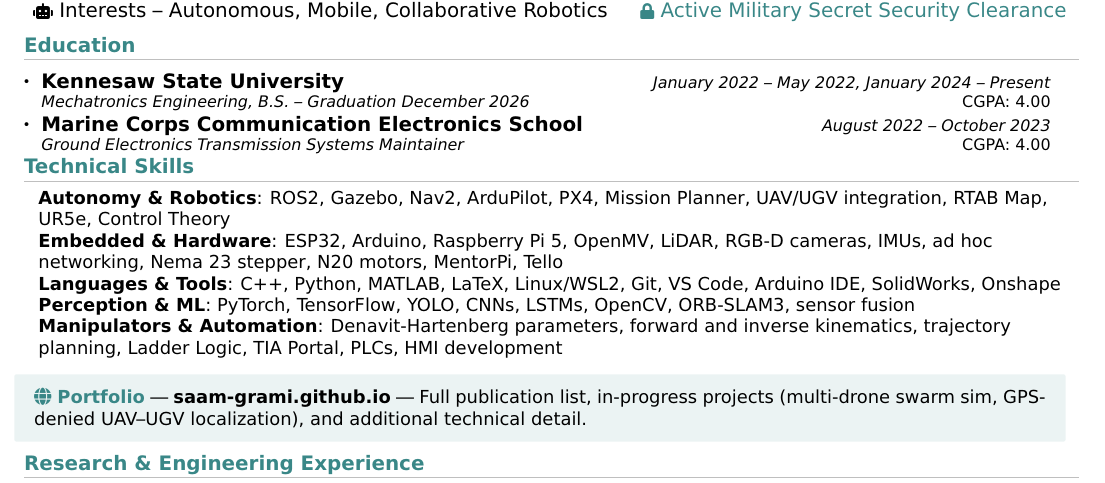
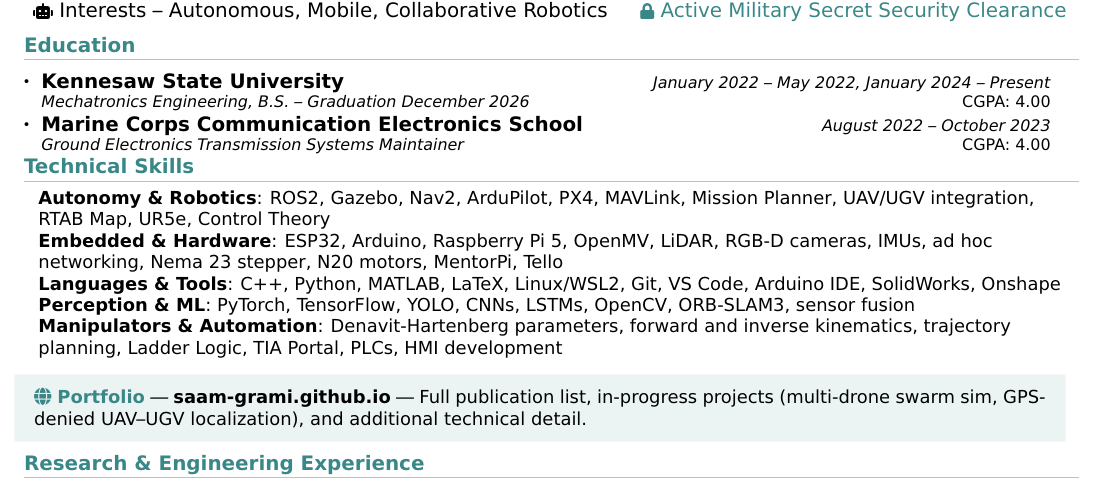
Before and after one commit to Saam-Grami/Saam-Grami.github.io, a LaTeX CV (resume/resume.tex): part of the page, cut so that both start at the same text. Compiled offline with pdfLaTeX.

Commit message:
Add MAVLink to Autonomy & Robotics skills

```diff
--- a/resume/resume.tex
+++ b/resume/resume.tex
@@ -203,7 +203,7 @@
 \section{\textbf{Technical Skills}}
 \begin{itemize}[leftmargin=0.1in, label={}]
   \small{\item{
-   \textbf{Autonomy \& Robotics}{: ROS2, Gazebo, Nav2, ArduPilot, PX4, Mission Planner, UAV/UGV integration, RTAB Map, UR5e, Control Theory} \\
+   \textbf{Autonomy \& Robotics}{: ROS2, Gazebo, Nav2, ArduPilot, PX4, MAVLink, Mission Planner, UAV/UGV integration, RTAB Map, UR5e, Control Theory} \\
    \textbf{Embedded \& Hardware}{: ESP32, Arduino, Raspberry Pi 5, OpenMV, LiDAR, RGB-D cameras, IMUs, ad hoc networking, Nema 23 stepper, N20 motors, MentorPi, Tello} \\
    \textbf{Languages \& Tools}{: C++, Python, MATLAB, LaTeX, Linux/WSL2, Git, VS Code, Arduino IDE, SolidWorks, Onshape} \\
    \textbf{Perception \& ML}{: PyTorch, TensorFlow, YOLO, CNNs, LSTMs, OpenCV, ORB-SLAM3, sensor fusion} \\
```
